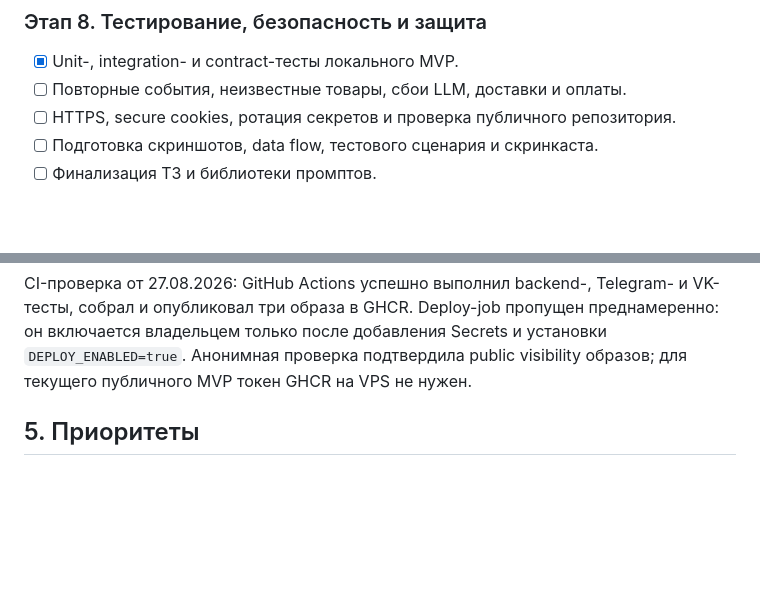
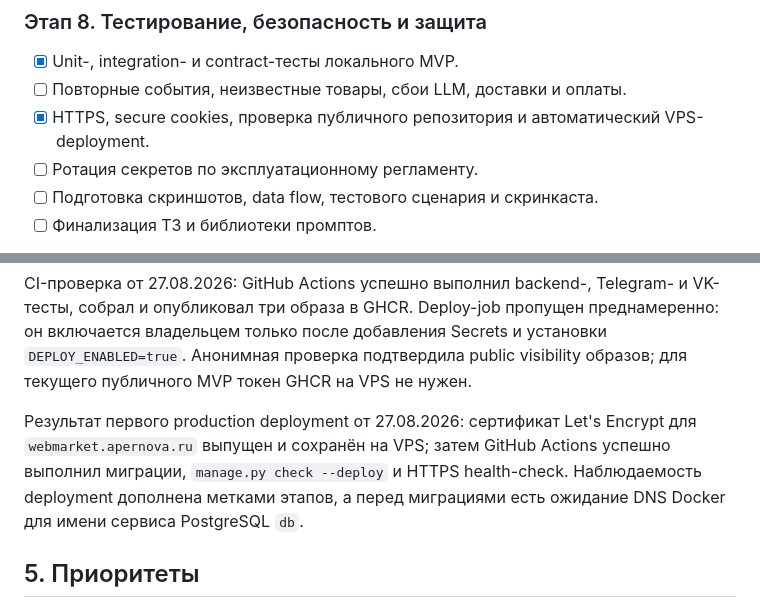
Before and after one commit to SVV-aiconsulting/e-comerce-project-zerocoder, a Markdown page: docs/MODERNIZATION_PLAN.md, 2 parts joined by grey strips. Rendered like a GitHub page; blank space fills up the shorter version.

```diff
--- a/docs/MODERNIZATION_PLAN.md
+++ b/docs/MODERNIZATION_PLAN.md
@@ -344,7 +344,8 @@ Telegram / VK / Email / Web
 
 - [x] Unit-, integration- и contract-тесты локального MVP.
 - [ ] Повторные события, неизвестные товары, сбои LLM, доставки и оплаты.
-- [ ] HTTPS, secure cookies, ротация секретов и проверка публичного репозитория.
+- [x] HTTPS, secure cookies, проверка публичного репозитория и автоматический VPS-deployment.
+- [ ] Ротация секретов по эксплуатационному регламенту.
 - [ ] Подготовка скриншотов, data flow, тестового сценария и скринкаста.
 - [ ] Финализация ТЗ и библиотеки промптов.
 
@@ -364,6 +365,12 @@ VK-тесты, собрал и опубликовал три образа в GHC
 он включается владельцем только после добавления Secrets и установки
 `DEPLOY_ENABLED=true`. Анонимная проверка подтвердила public visibility образов;
 для текущего публичного MVP токен GHCR на VPS не нужен.
+
+Результат первого production deployment от 27.08.2026: сертификат Let's Encrypt
+для `webmarket.apernova.ru` выпущен и сохранён на VPS; затем GitHub Actions
+успешно выполнил миграции, `manage.py check --deploy` и HTTPS health-check.
+Наблюдаемость deployment дополнена метками этапов, а перед миграциями есть
+ожидание DNS Docker для имени сервиса PostgreSQL `db`.
 
 ## 5. Приоритеты
 
```
Also changed, not shown: docs/TESTING_EVIDENCE.md (+19 -5 lines).
